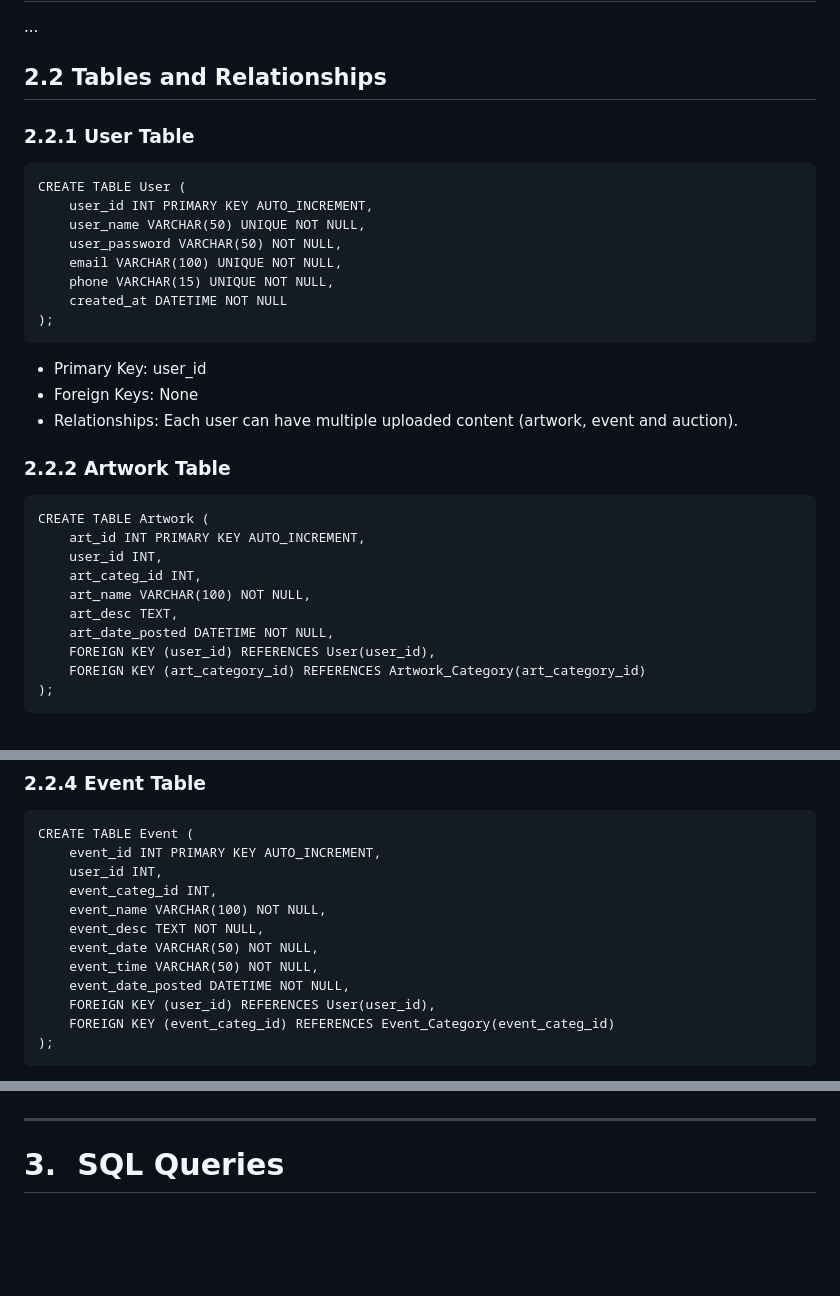
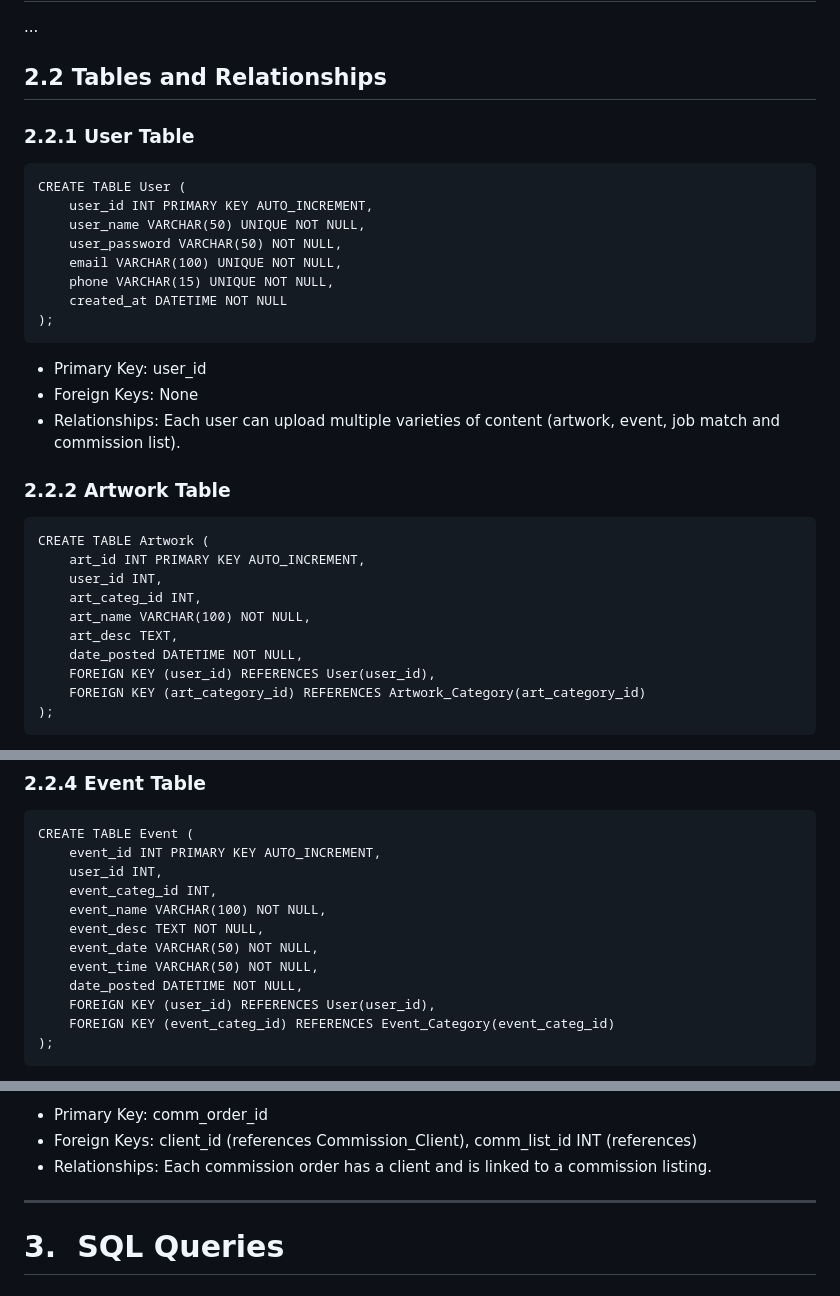
Before and after one commit to palla-pallina/blank-ink, a Markdown page: doc/tintaPH Project Documentation Draft.md, 3 parts joined by grey strips. Rendered like a GitHub page; blank space fills up the shorter version.

````diff
--- a/doc/tintaPH Project Documentation Draft.md
+++ b/doc/tintaPH Project Documentation Draft.md
@@ -17,6 +17,7 @@ MySQL, PHP, HTML/CSS/JavaScript
 
 ## 2.2 Tables and Relationships
 
+
 ### 2.2.1 User Table
 
 ```
@@ -32,7 +33,7 @@ CREATE TABLE User (
 
 - Primary Key: user_id
 - Foreign Keys: None
-- Relationships: Each user can have multiple uploaded content (artwork, event and auction).
+- Relationships: Each user can upload multiple varieties of content (artwork, event, job match and commission list).
 
 ### 2.2.2 Artwork Table
 
@@ -43,7 +44,7 @@ CREATE TABLE Artwork (
     art_categ_id INT,
     art_name VARCHAR(100) NOT NULL,
     art_desc TEXT,
-    art_date_posted DATETIME NOT NULL,
+	date_posted DATETIME NOT NULL,
     FOREIGN KEY (user_id) REFERENCES User(user_id),
     FOREIGN KEY (art_category_id) REFERENCES Artwork_Category(art_category_id)
 );
@@ -77,7 +78,7 @@ CREATE TABLE Event (
     event_desc TEXT NOT NULL,
     event_date VARCHAR(50) NOT NULL,
     event_time VARCHAR(50) NOT NULL,
-    event_date_posted DATETIME NOT NULL,
+	date_posted DATETIME NOT NULL,
     FOREIGN KEY (user_id) REFERENCES User(user_id),
     FOREIGN KEY (event_categ_id) REFERENCES Event_Category(event_categ_id)
 );
@@ -172,3 +186,6 @@ CREATE TABLE Auction_Progress (
+- Primary Key: comm_order_id
+- Foreign Keys: client_id (references Commission_Client), comm_list_id INT (references)
+- Relationships: Each commission order has a client and is linked to a commission listing.
 
 ---
 
````
Also changed, not shown: other parts of doc/tintaPH Project Documentation Draft.md (+51 -38 lines).
